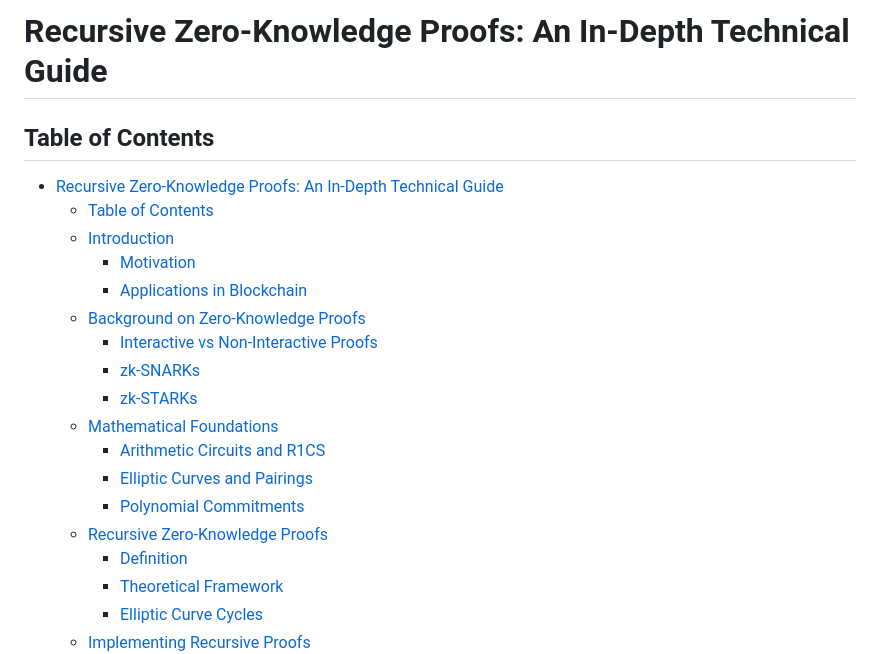
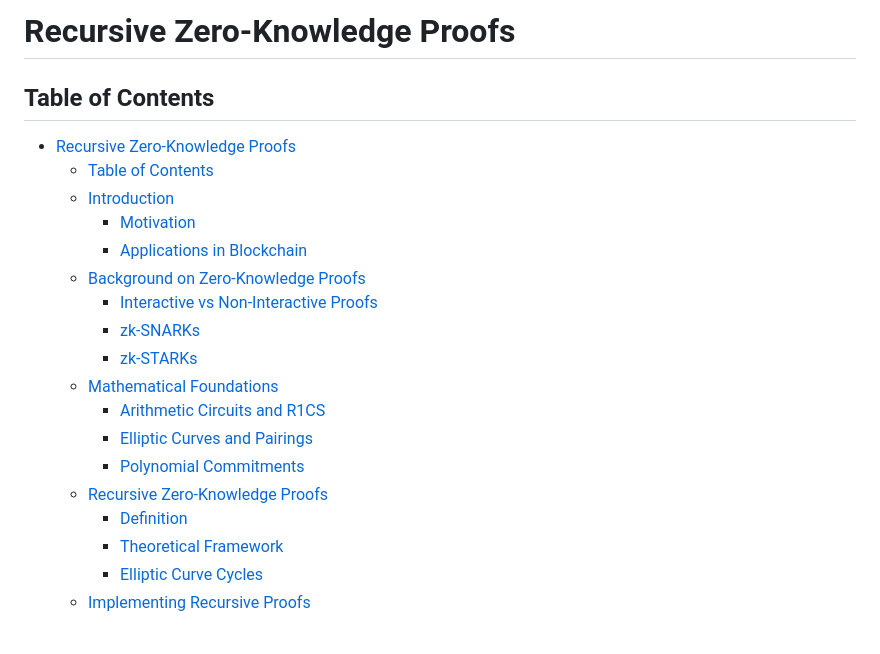
Before and after one commit to Blankeeir/Blockchain-Analyst-2024.7, a Markdown page: RecursiveZeroKnowledgeProof.md, the part around the change printed below. GitHub-like rendering; blank space fills up the shorter version.

```diff
--- a/RecursiveZeroKnowledgeProof.md
+++ b/RecursiveZeroKnowledgeProof.md
@@ -1,8 +1,8 @@
-# Recursive Zero-Knowledge Proofs: An In-Depth Technical Guide
+# Recursive Zero-Knowledge Proofs
 
 ## Table of Contents
 
-- [Recursive Zero-Knowledge Proofs: An In-Depth Technical Guide](#recursive-zero-knowledge-proofs-an-in-depth-technical-guide)
+- [Recursive Zero-Knowledge Proofs](#recursive-zero-knowledge-proofs)
   - [Table of Contents](#table-of-contents)
   - [Introduction](#introduction)
     - [Motivation](#motivation)
```
Also changed, not shown: other parts of RecursiveZeroKnowledgeProof.md (+18 -18 lines).
